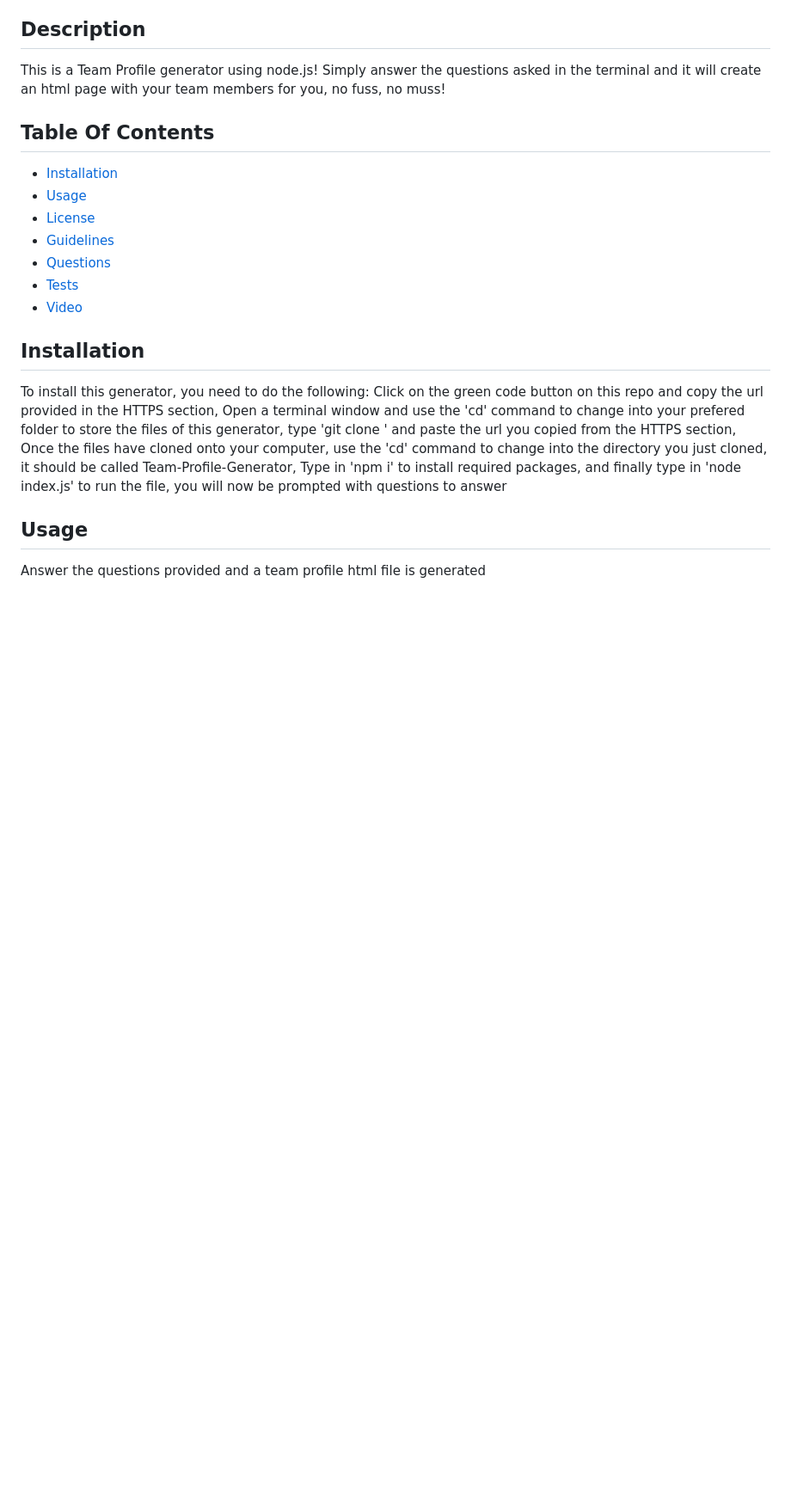
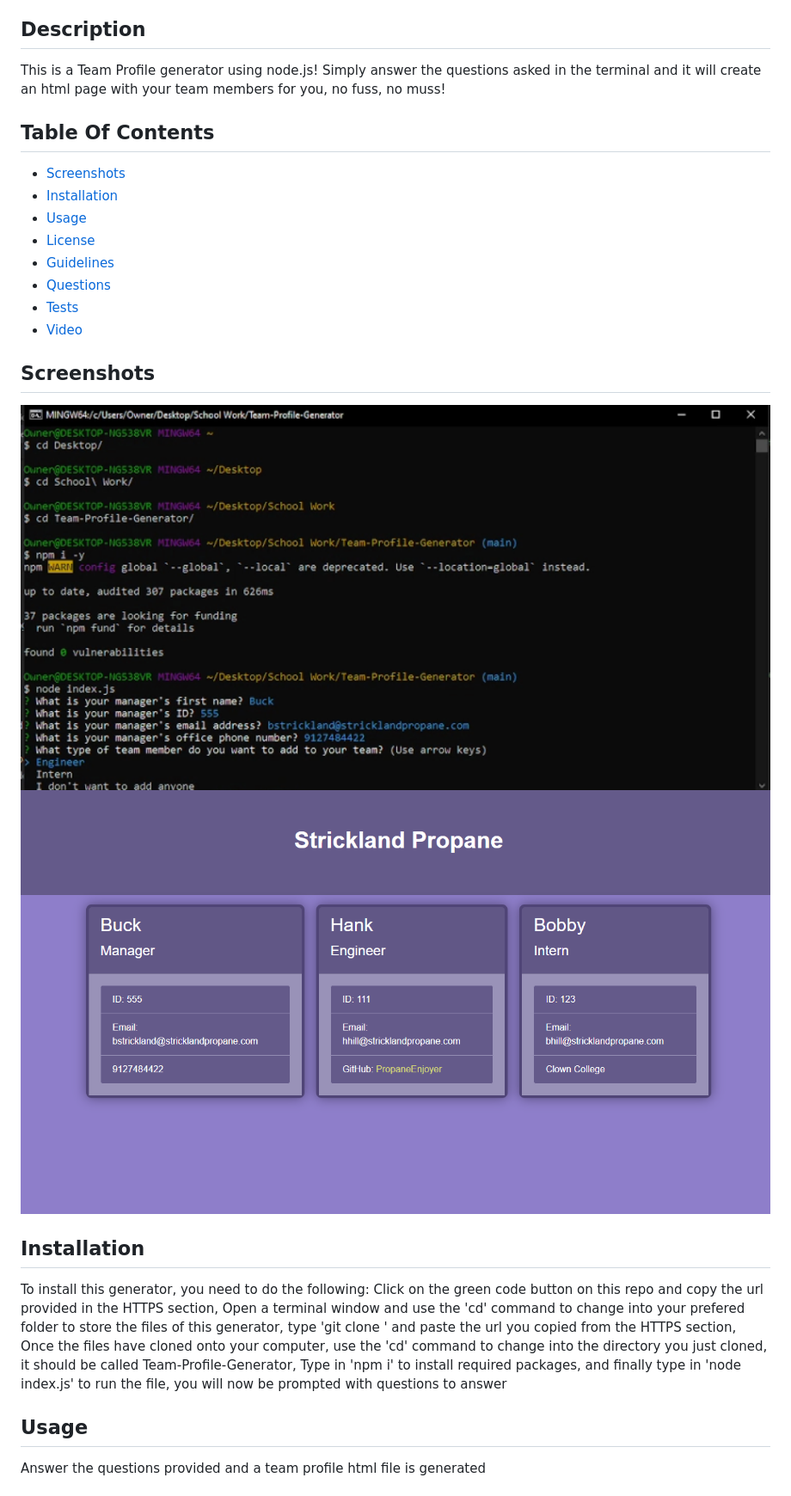
Before and after one commit to BenBasic/Team-Profile-Generator, a Markdown page: README.md, the part around the change. Shown: that part at 86% size. Drawn GitHub-style; pictures changed too: assets/images/screenshot.png (added), assets/images/screenshot2.png (added); blank space fills up the shorter version.

Commit message:
Added screenshots to readme

```diff
--- a/README.md
+++ b/README.md
@@ -7,6 +7,7 @@
 
   ## Table Of Contents
 
+  - [Screenshots](#screenshots)
   - [Installation](#installation)
   - [Usage](#usage)
   - [License](#license)
@@ -14,6 +15,13 @@
   - [Questions](#questions)
   - [Tests](#tests)
   - [Video](#video)
+
+  ## Screenshots
+
+
+![alt text](assets/images/screenshot.png)
+![alt text](assets/images/screenshot2.png)
+
 
   ## Installation
 
```
